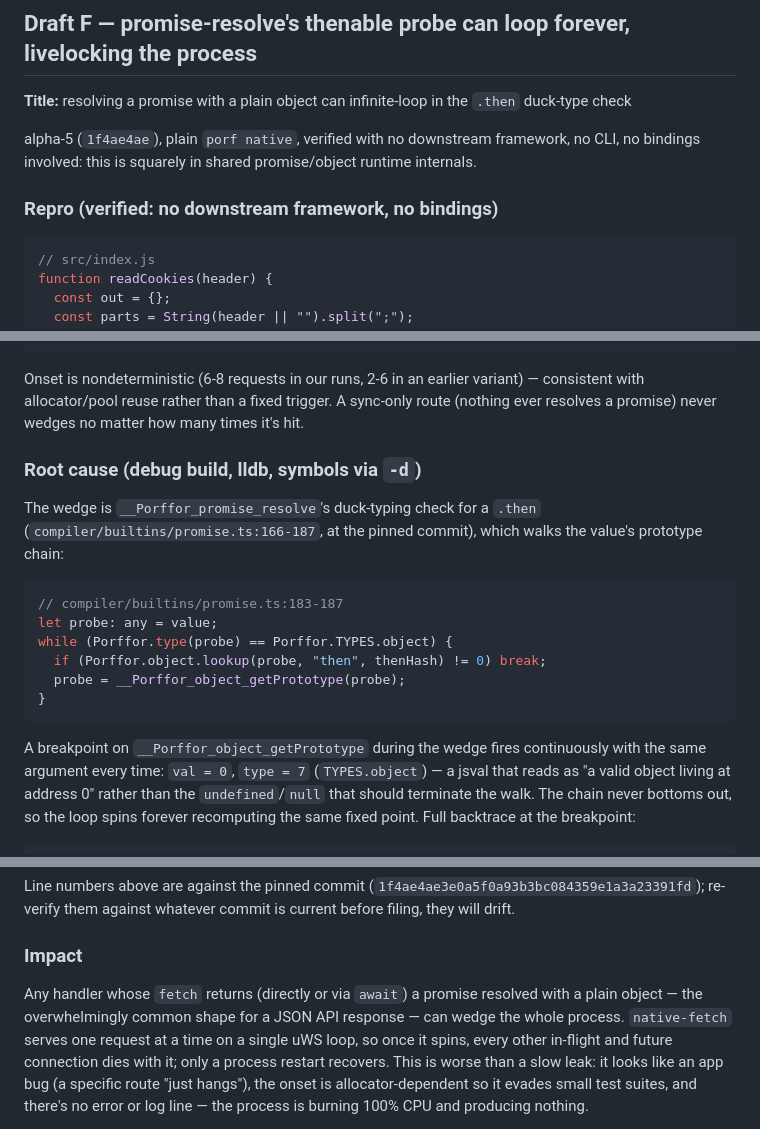
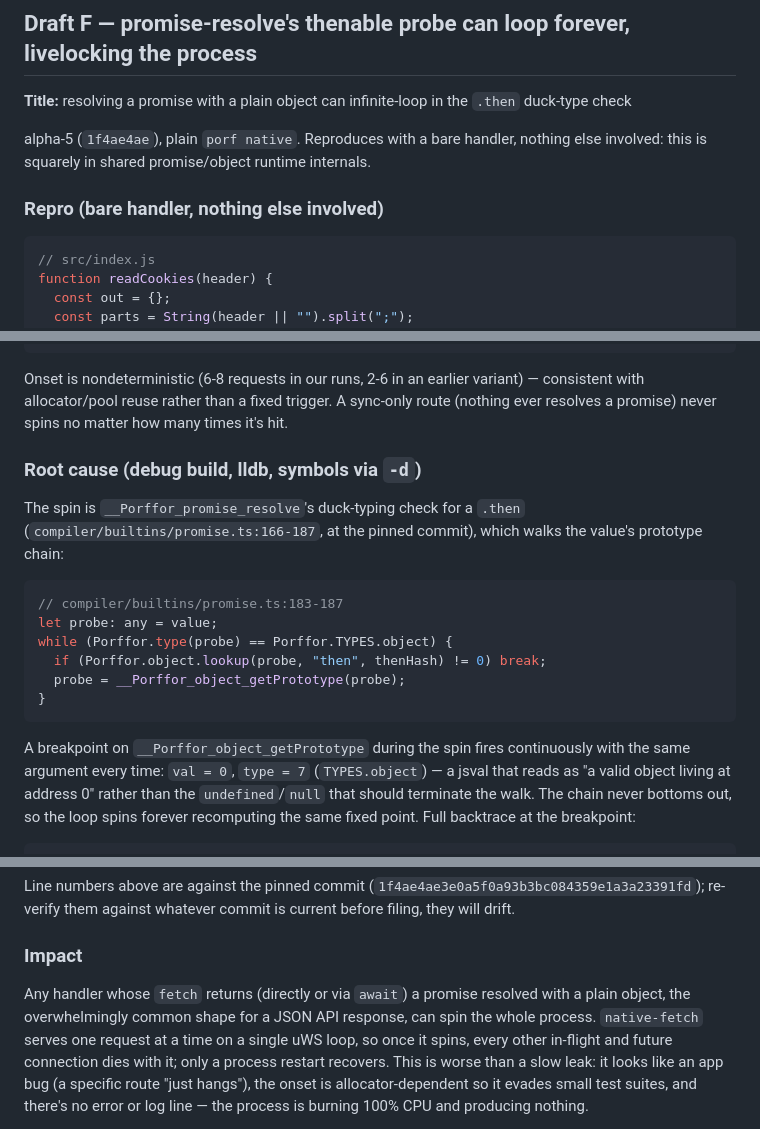
Before and after one commit to baronunread/sproutboat, a Markdown page: patches/UPSTREAM.md, 3 parts joined by grey strips. Drawn GitHub-style.

Commit message:
docs(upstream): Draft F, drop 'wedge' jargon, cleaner intro line
Co-Authored-By: Claude Sonnet 5 <noreply@anthropic.com>
Claude-Session: https://claude.ai/code/session_01JYecLGd5WMHVrBQMuRCy8k

````diff
--- a/patches/UPSTREAM.md
+++ b/patches/UPSTREAM.md
@@ -214,11 +214,11 @@ Covered by `tests/porffor/capabilities/32-date-offset.js`.
 
 **Title:** resolving a promise with a plain object can infinite-loop in the `.then` duck-type check
 
-alpha-5 (`1f4ae4ae`), plain `porf native`, verified with no downstream
-framework, no CLI, no bindings involved: this is squarely in shared
-promise/object runtime internals.
+alpha-5 (`1f4ae4ae`), plain `porf native`. Reproduces with a bare handler,
+nothing else involved: this is squarely in shared promise/object runtime
+internals.
 
-### Repro (verified: no downstream framework, no bindings)
+### Repro (bare handler, nothing else involved)
 
 ```js
 // src/index.js
@@ -268,12 +268,12 @@ for i in $(seq 1 40); do curl -s -m 3 -o /dev/null -w '%{http_code} ' http://127
 
 Onset is nondeterministic (6-8 requests in our runs, 2-6 in an earlier
 variant) — consistent with allocator/pool reuse rather than a fixed trigger.
-A sync-only route (nothing ever resolves a promise) never wedges no matter
+A sync-only route (nothing ever resolves a promise) never spins no matter
 how many times it's hit.
 
 ### Root cause (debug build, lldb, symbols via `-d`)
 
-The wedge is `__Porffor_promise_resolve`'s duck-typing check for a `.then`
+The spin is `__Porffor_promise_resolve`'s duck-typing check for a `.then`
 (`compiler/builtins/promise.ts:166-187`, at the pinned commit), which walks
 the value's prototype chain:
 
@@ -286,7 +286,7 @@ while (Porffor.type(probe) == Porffor.TYPES.object) {
 }
 ```
 
-A breakpoint on `__Porffor_object_getPrototype` during the wedge fires
+A breakpoint on `__Porffor_object_getPrototype` during the spin fires
 continuously with the same argument every time: `val = 0`, `type = 7`
 (`TYPES.object`) — a jsval that reads as "a valid object living at address 0"
 rather than the `undefined`/`null` that should terminate the walk. The chain
@@ -343,8 +343,8 @@ whatever commit is current before filing, they will drift.
 ### Impact
 
 Any handler whose `fetch` returns (directly or via `await`) a promise
-resolved with a plain object — the overwhelmingly common shape for a JSON API
-response — can wedge the whole process. `native-fetch` serves one request at
+resolved with a plain object, the overwhelmingly common shape for a JSON API
+response, can spin the whole process. `native-fetch` serves one request at
 a time on a single uWS loop, so once it spins, every other in-flight and
 future connection dies with it; only a process restart recovers. This is
 worse than a slow leak: it looks like an app bug (a specific route "just
````
Also changed, not shown: other parts of patches/UPSTREAM.md (+1 -1 lines).
